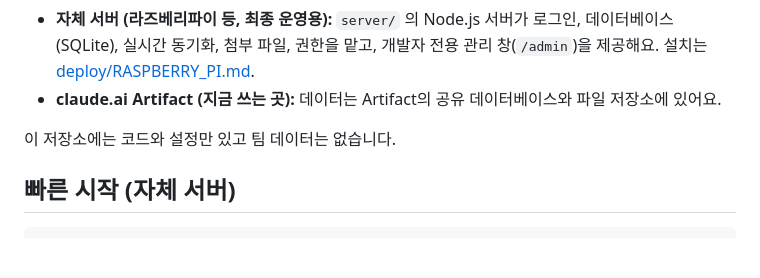
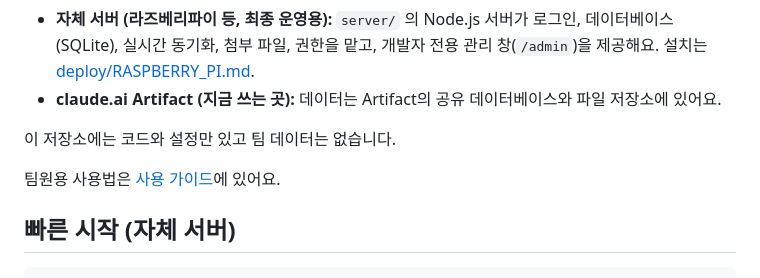
Before and after one commit to luminalaxis/SCHEDULE_TRACKER, a Markdown page: README.md, the part around the change. Rendered like a GitHub page; blank space fills up the shorter version.

Commit message:
Add a team member usage guide and link it from the README
Co-Authored-By: Claude Opus 5.5 <noreply@anthropic.com>
Claude-Session: https://claude.ai/code/session_01Mu8ktoeEYmdftRFWg8YAeP

```diff
--- a/README.md
+++ b/README.md
@@ -8,6 +8,8 @@ FSK(Formula Student Korea) 차량 제작동아리용 팀 현황판입니다. 부
 - **claude.ai Artifact (지금 쓰는 곳):** 데이터는 Artifact의 공유 데이터베이스와 파일 저장소에 있어요.
 
 이 저장소에는 코드와 설정만 있고 팀 데이터는 없습니다.
+
+팀원용 사용법은 [사용 가이드](docs/GUIDE.md)에 있어요.
 
 ## 빠른 시작 (자체 서버)
 
```
Also changed, not shown: docs/GUIDE.md (added, +222 -0 lines).
